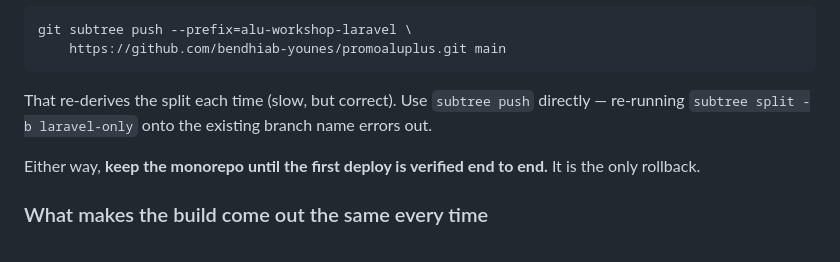
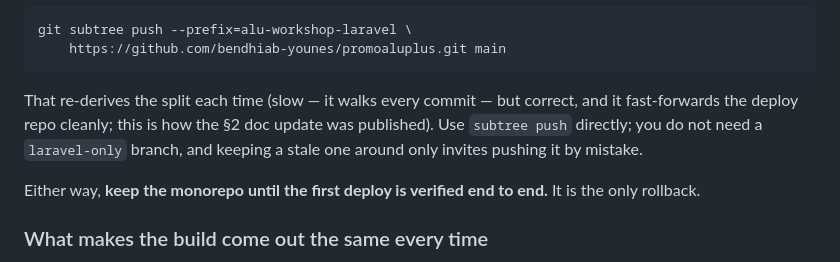
Before and after one commit to bendhiab-younes/promoaluplus, a Markdown page: DEPLOYMENT.md, the part around the change. Drawn GitHub-style.

Commit message:
docs(deployment): correct §13.1 now that no laravel-only branch exists
The branch was a one-off scaffold for the initial push and has been deleted,
so warning about re-splitting onto it described a state that no longer exists.
`subtree push` needs no branch at all — which is how this very file reached the
deploy repo, so it is now stated as observed rather than predicted.

Co-Authored-By: Claude Opus 5 <noreply@anthropic.com>

````diff
--- a/DEPLOYMENT.md
+++ b/DEPLOYMENT.md
@@ -742,9 +742,10 @@ git subtree push --prefix=alu-workshop-laravel \
     https://github.com/bendhiab-younes/promoaluplus.git main
 ```
 
-That re-derives the split each time (slow, but correct). Use `subtree push`
-directly — re-running `subtree split -b laravel-only` onto the existing branch
-name errors out.
+That re-derives the split each time (slow — it walks every commit — but correct,
+and it fast-forwards the deploy repo cleanly; this is how the §2 doc update was
+published). Use `subtree push` directly; you do not need a `laravel-only`
+branch, and keeping a stale one around only invites pushing it by mistake.
 
 Either way, **keep the monorepo until the first deploy is verified end to end.**
 It is the only rollback.
````
